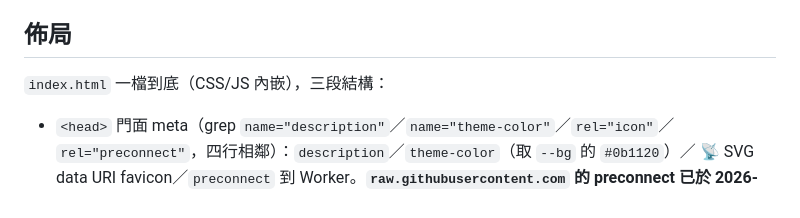
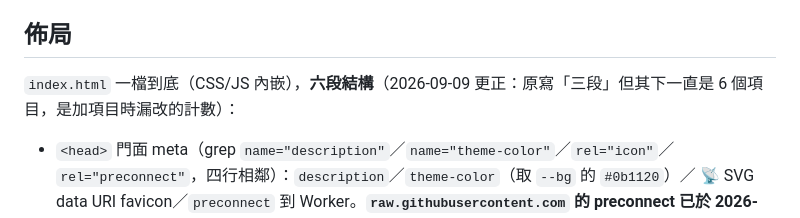
Before and after one commit to shihpc/shihpc.github.io, a Markdown page: CLAUDE.md, the part around the change. GitHub-like rendering.

Commit message:
docs: 佈局節「三段結構」改「六段結構」——其下一直是 6 個項目
同批 postmkt 文件修正的同類問題：CLAUDE.md「佈局」節寫「三段結構」，但其下
自加入密碼門、狀態列、搬遷提示列等項目後一直是 6 個項目，是加項目時漏改的計數。

本批同時複查本檔全部 21 則 grep 錨點，全部恰 1 次命中（body.locked 的 4 次出現
全在同一行，原文寫的是「全檔唯一一行」，成立）。

不動 index.html：md5 前後相同（3bf1ac34b1c3f86ab0d4cdf3610cbe62）。
CANON sha256 與 canon.yml EXPECT 一致（0f176a1287e7…）。

Co-Authored-By: Claude Opus 5 <noreply@anthropic.com>
Claude-Session: https://claude.ai/code/session_016mYtNgUXyUBzCoNGtehGHd

```diff
--- a/CLAUDE.md
+++ b/CLAUDE.md
@@ -48,7 +48,7 @@
 
 ## 佈局
 
-`index.html` 一檔到底（CSS/JS 內嵌），三段結構：
+`index.html` 一檔到底（CSS/JS 內嵌），**六段結構**（2026-09-09 更正：原寫「三段」但其下一直是 6 個項目，是加項目時漏改的計數）：
 
 - `<head>` 門面 meta（grep `name="description"`／`name="theme-color"`／`rel="icon"`／
   `rel="preconnect"`，四行相鄰）：`description`／`theme-color`（取 `--bg` 的 `#0b1120`）／
```
